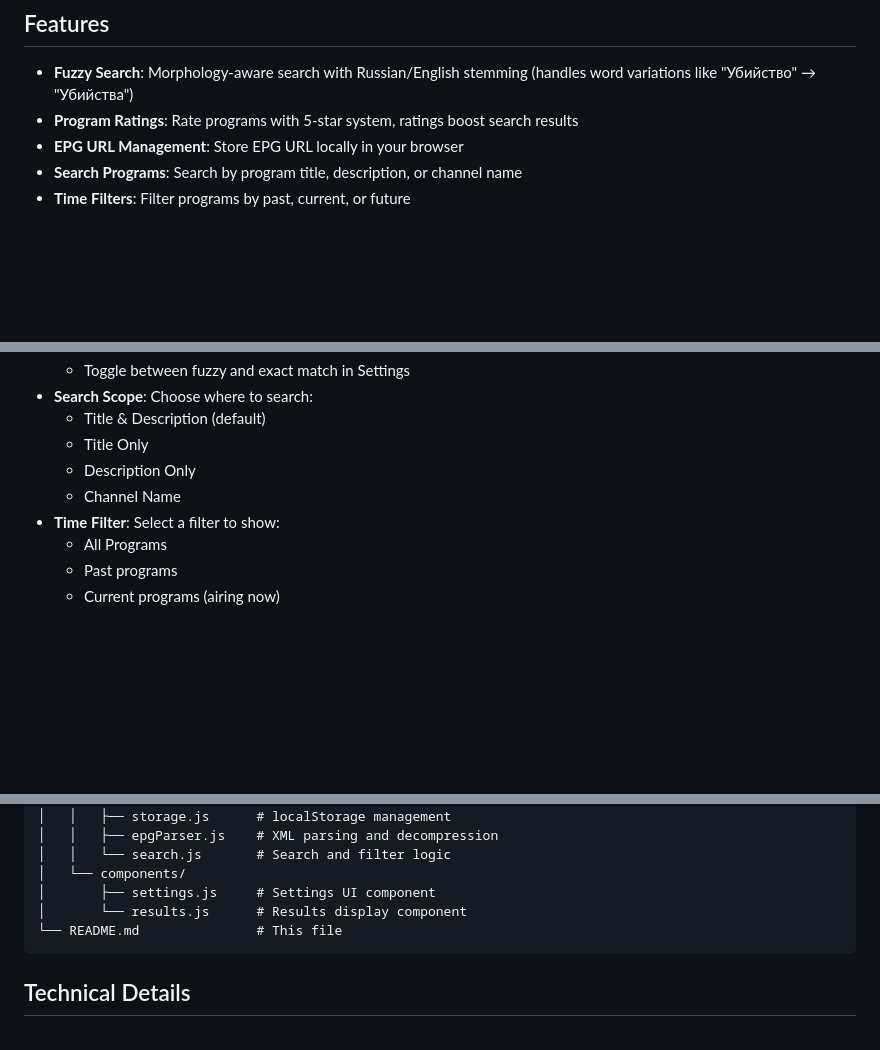
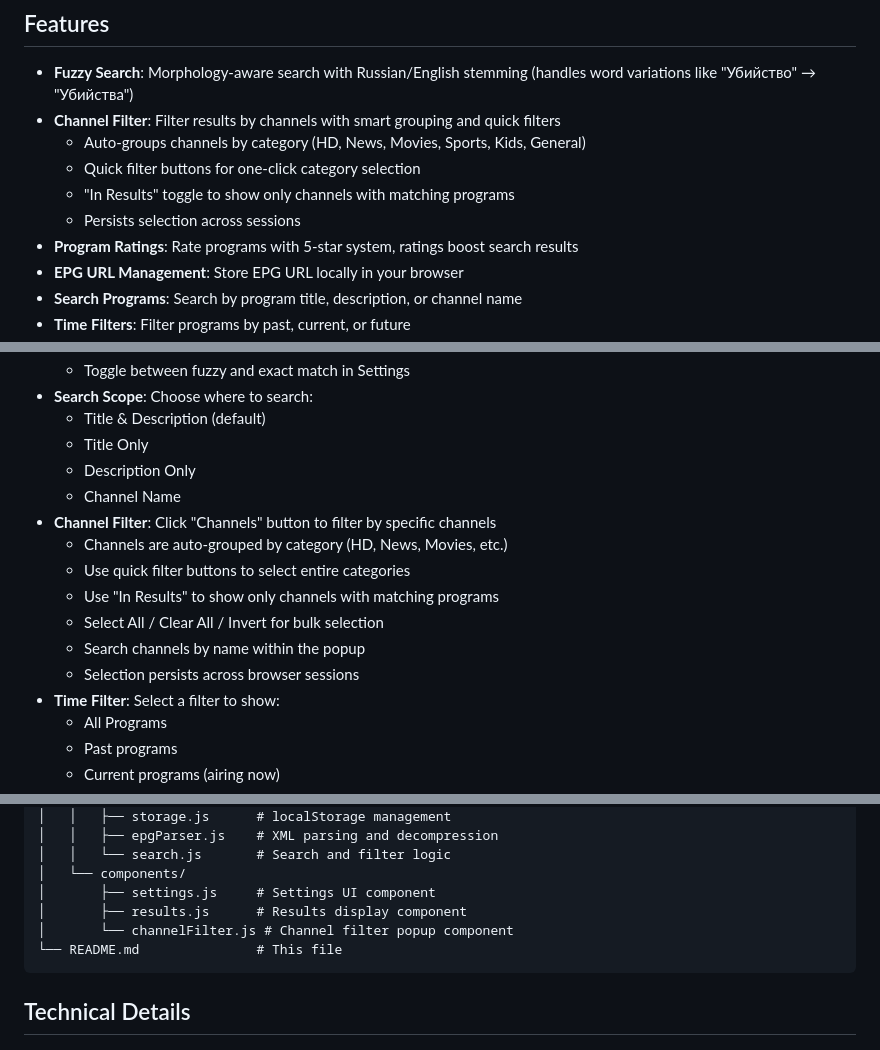
Before and after one commit to obodnikov/iptv-epg-search, a Markdown page: README.md, 3 parts joined by grey strips. GitHub-like rendering; blank space fills up the shorter version.

````diff
--- a/README.md
+++ b/README.md
@@ -5,6 +5,11 @@ A simple web application for searching and browsing IPTV Electronic Program Guid
 ## Features
 
 - **Fuzzy Search**: Morphology-aware search with Russian/English stemming (handles word variations like "Убийство" → "Убийства")
+- **Channel Filter**: Filter results by channels with smart grouping and quick filters
+  - Auto-groups channels by category (HD, News, Movies, Sports, Kids, General)
+  - Quick filter buttons for one-click category selection
+  - "In Results" toggle to show only channels with matching programs
+  - Persists selection across sessions
 - **Program Ratings**: Rate programs with 5-star system, ratings boost search results
 - **EPG URL Management**: Store EPG URL locally in your browser
 - **Search Programs**: Search by program title, description, or channel name
@@ -78,6 +83,13 @@ The URL will be stored in your browser's localStorage.
   - Title Only
   - Description Only
   - Channel Name
+- **Channel Filter**: Click "Channels" button to filter by specific channels
+  - Channels are auto-grouped by category (HD, News, Movies, etc.)
+  - Use quick filter buttons to select entire categories
+  - Use "In Results" to show only channels with matching programs
+  - Select All / Clear All / Invert for bulk selection
+  - Search channels by name within the popup
+  - Selection persists across browser sessions
 - **Time Filter**: Select a filter to show:
   - All Programs
   - Past programs
@@ -118,7 +130,8 @@ iptv-web/
 │   │   └── search.js       # Search and filter logic
 │   └── components/
 │       ├── settings.js     # Settings UI component
-│       └── results.js      # Results display component
+│       ├── results.js      # Results display component
+│       └── channelFilter.js # Channel filter popup component
 └── README.md               # This file
 ```
 
````
Also changed, not shown: ARCHITECTURE.md (+24 -9 lines).
